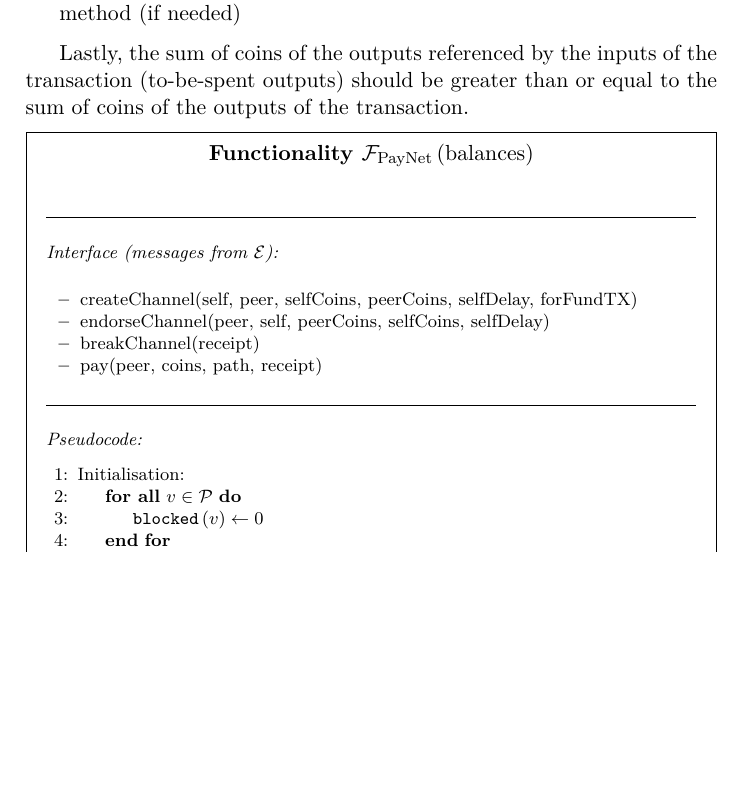
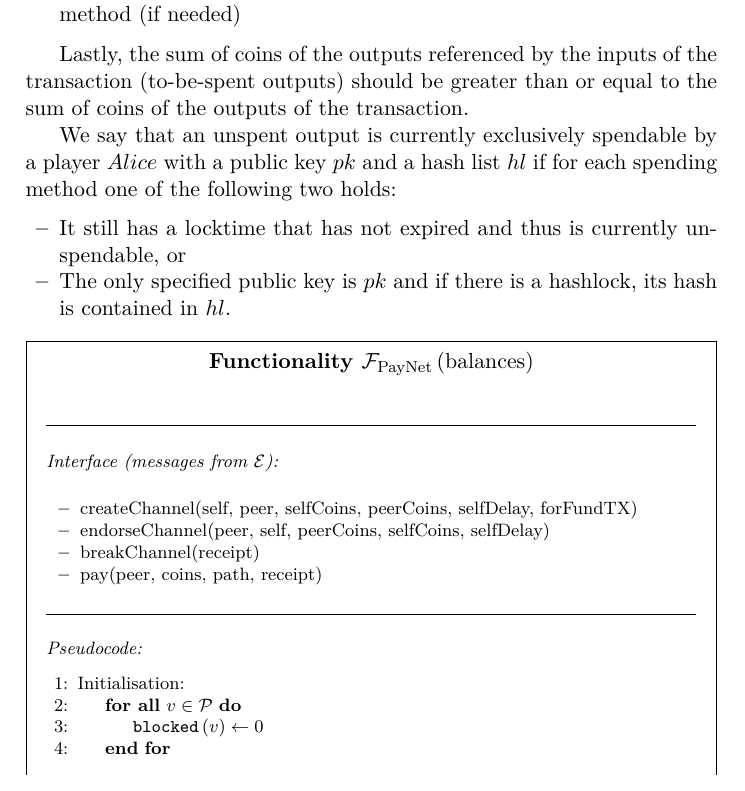
Before and after one commit to OrfeasLitos/PaymentChannels, a LaTeX paper (src/paymentChannels.tex, which reads src/txStructure.tex): part of page 23 of 26, cut so that both start at the same text, the shorter picture padded with empty space. Compiled offline with pdfLaTeX.

Commit message:
Define "can exclusively spend output"

```diff
--- a/src/txStructure.tex
+++ b/src/txStructure.tex
@@ -46,3 +46,13 @@ A well-formed input contains:
 Lastly, the sum of coins of the outputs referenced by the inputs of the
 transaction (to-be-spent outputs) should be greater than or equal to the sum of
 coins of the outputs of the transaction.
+
+We say that an unspent output is currently exclusively spendable by a player
+$Alice$ with a public key $pk$ and a hash list $hl$ if for each spending method
+one of the following two holds:
+\begin{itemize}
+  \item It still has a locktime that has not expired and thus is currently
+  unspendable, or
+  \item The only specified public key is $pk$ and if there is a hashlock, its
+  hash is contained in $hl$.
+\end{itemize}
```
